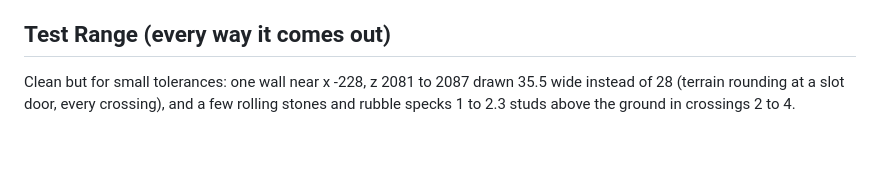
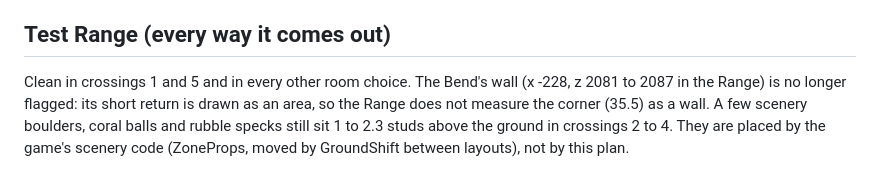
Before and after one commit to kokoroko1234563-rgb/SalvageSimulator3, a Markdown page: docs/layouts/Zone4.md, the part around the change. Drawn GitHub-style; blank space fills up the shorter version.

Commit message:
Zone 4 notes: the Bend wall is clean; the floating scenery is not the plan's
Co-Authored-By: Claude Opus 5.5 <noreply@anthropic.com>
Claude-Session: https://claude.ai/code/session_01Rzk2jo5zeuLgwEsf1G5YzW

```diff
--- a/docs/layouts/Zone4.md
+++ b/docs/layouts/Zone4.md
@@ -49,6 +49,8 @@ Feet beat carts at the test starts in every crossing (the foot ways and scramble
 
 ## Test Range (every way it comes out)
 
-Clean but for small tolerances: one wall near x -228, z 2081 to 2087 drawn 35.5 wide instead of 28
-(terrain rounding at a slot door, every crossing), and a few rolling stones and rubble specks
-1 to 2.3 studs above the ground in crossings 2 to 4.
+Clean in crossings 1 and 5 and in every other room choice. The Bend's wall (x -228, z 2081 to 2087
+in the Range) is no longer flagged: its short return is drawn as an area, so the Range does not
+measure the corner (35.5) as a wall. A few scenery boulders, coral balls and rubble specks still
+sit 1 to 2.3 studs above the ground in crossings 2 to 4. They are placed by the game's scenery
+code (ZoneProps, moved by GroundShift between layouts), not by this plan.
```
